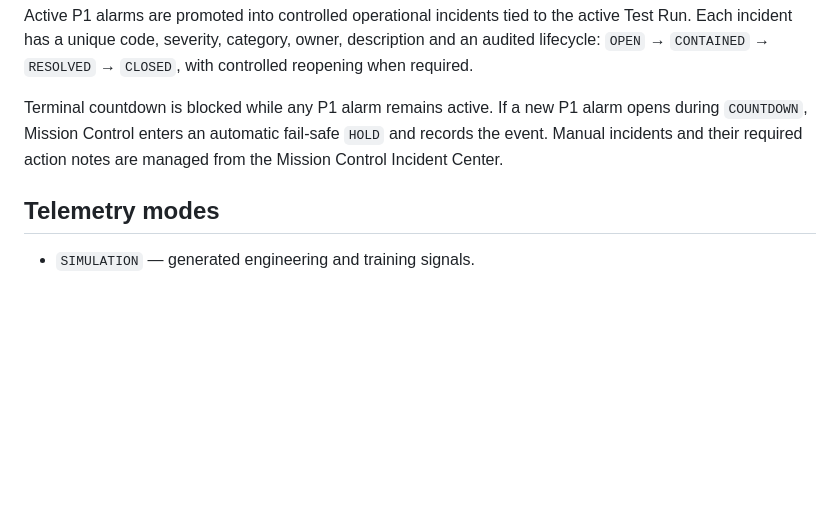
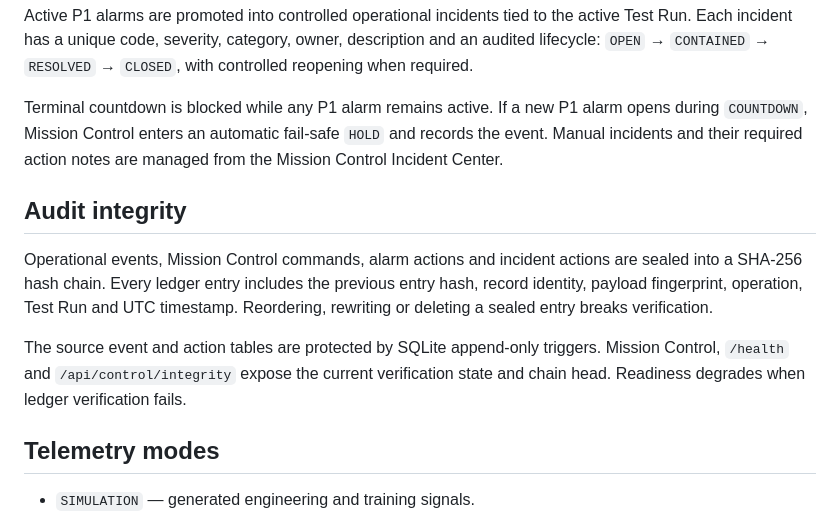
Before and after one commit to saqersaid1995/rocket_test_overlay, a Markdown page: stellar_ops/README.md, the part around the change. GitHub-like rendering; blank space fills up the shorter version.

Commit message:
Document immutable audit integrity controls

```diff
--- a/stellar_ops/README.md
+++ b/stellar_ops/README.md
@@ -56,6 +56,12 @@ Active P1 alarms are promoted into controlled operational incidents tied to the
 
 Terminal countdown is blocked while any P1 alarm remains active. If a new P1 alarm opens during `COUNTDOWN`, Mission Control enters an automatic fail-safe `HOLD` and records the event. Manual incidents and their required action notes are managed from the Mission Control Incident Center.
 
+## Audit integrity
+
+Operational events, Mission Control commands, alarm actions and incident actions are sealed into a SHA-256 hash chain. Every ledger entry includes the previous entry hash, record identity, payload fingerprint, operation, Test Run and UTC timestamp. Reordering, rewriting or deleting a sealed entry breaks verification.
+
+The source event and action tables are protected by SQLite append-only triggers. Mission Control, `/health` and `/api/control/integrity` expose the current verification state and chain head. Readiness degrades when ledger verification fails.
+
 ## Telemetry modes
 
 - `SIMULATION` — generated engineering and training signals.
```
